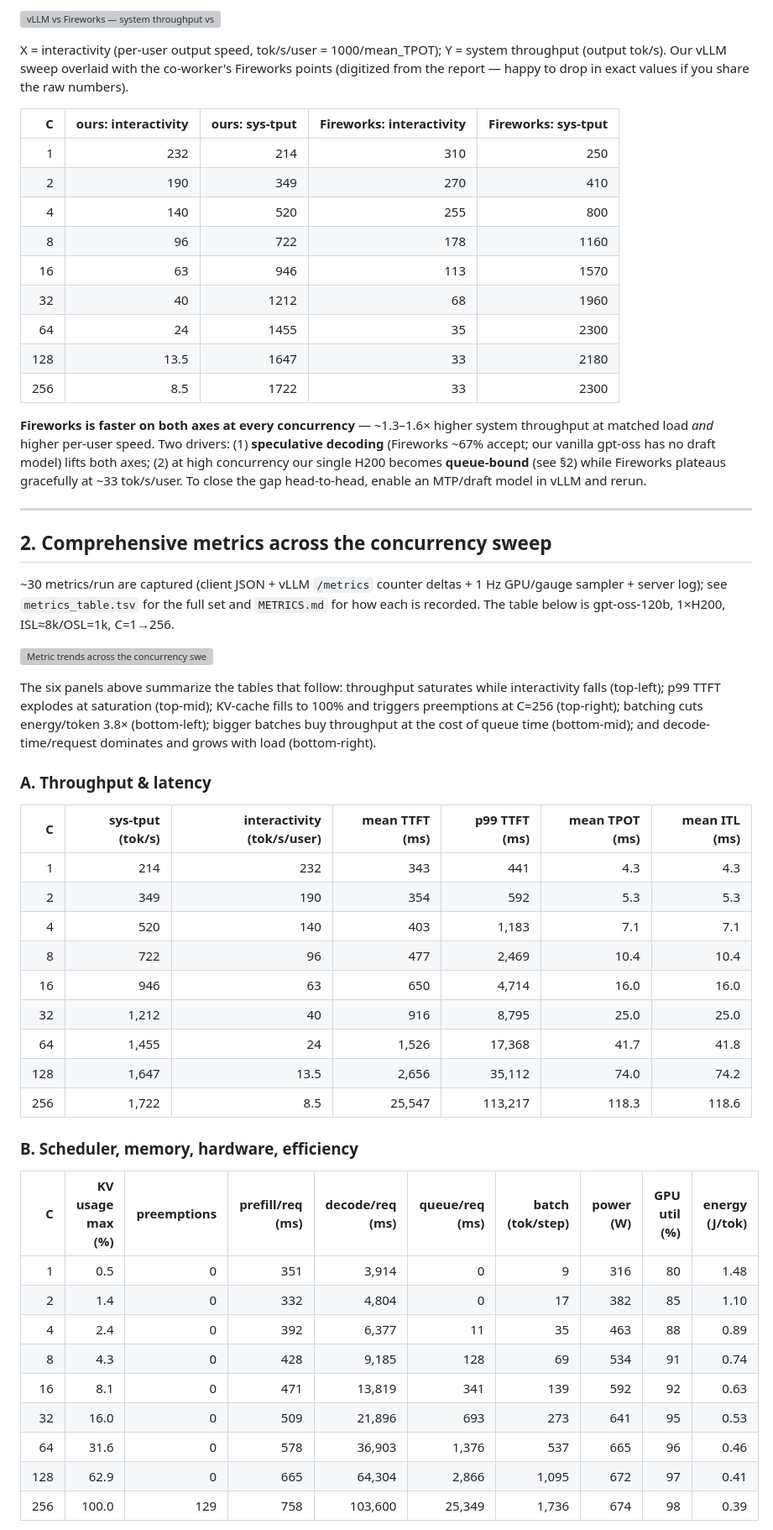
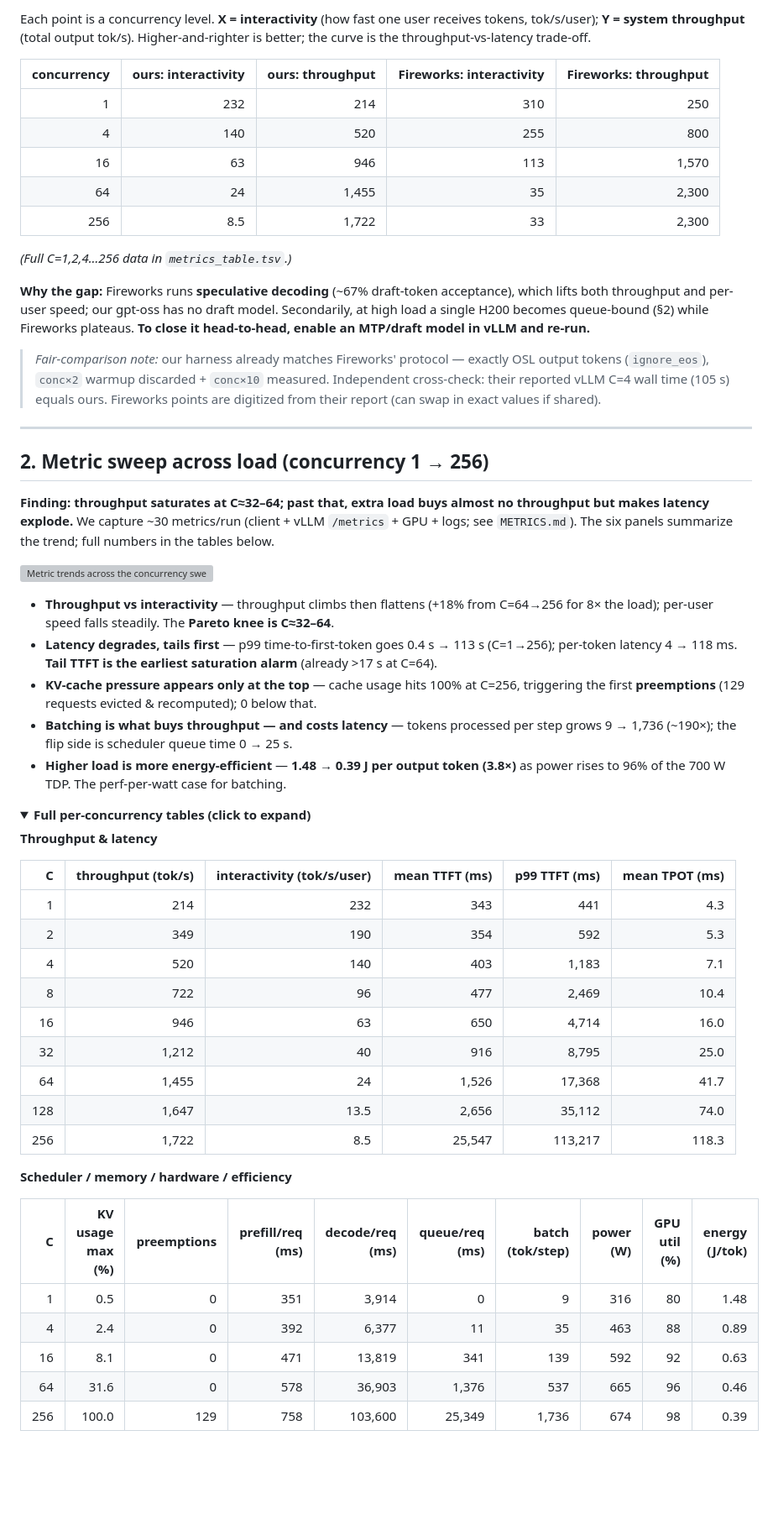
Before and after one commit to GloriaXimingLu/inferencex-profiling, a Markdown page: EXPERIMENTS.md, the part around one of its changes. Shown at 84% size. Drawn GitHub-style; folded sections open; blank space fills up the shorter version; grey boxes are pictures that could not be loaded.

```diff
--- a/EXPERIMENTS.md
+++ b/EXPERIMENTS.md
@@ -20,33 +34,33 @@ vLLM C=4 wall time 105 s = our independently measured 105 s.)
 
-![vLLM vs Fireworks — system throughput vs per-user interactivity, GPT-OSS-120B, ISL≈8k/OSL=1k, 1×H200](nebius/results_exp/fireworks_compare.png)
+Each point is a concurrency level. **X = interactivity** (how fast one user receives tokens,
+tok/s/user); **Y = system throughput** (total output tok/s). Higher-and-righter is better; the
+curve is the throughput-vs-latency trade-off.
 
-X = interactivity (per-user output speed, tok/s/user = 1000/mean_TPOT); Y = system throughput
-(output tok/s). Our vLLM sweep overlaid with the co-worker's Fireworks points (digitized from
-the report — happy to drop in exact values if you share the raw numbers).
-
-| C | ours: interactivity | ours: sys-tput | Fireworks: interactivity | Fireworks: sys-tput |
+| concurrency | ours: interactivity | ours: throughput | Fireworks: interactivity | Fireworks: throughput |
 |--:|--:|--:|--:|--:|
 | 1 | 232 | 214 | 310 | 250 |
-| 2 | 190 | 349 | 270 | 410 |
 | 4 | 140 | 520 | 255 | 800 |
-| 8 | 96 | 722 | 178 | 1160 |
-| 16 | 63 | 946 | 113 | 1570 |
-| 32 | 40 | 1212 | 68 | 1960 |
-| 64 | 24 | 1455 | 35 | 2300 |
-| 128 | 13.5 | 1647 | 33 | 2180 |
-| 256 | 8.5 | 1722 | 33 | 2300 |
+| 16 | 63 | 946 | 113 | 1,570 |
+| 64 | 24 | 1,455 | 35 | 2,300 |
+| 256 | 8.5 | 1,722 | 33 | 2,300 |
 
-**Fireworks is faster on both axes at every concurrency** — ~1.3–1.6× higher system throughput
-at matched load *and* higher per-user speed. Two drivers: (1) **speculative decoding**
-(Fireworks ~67% accept; our vanilla gpt-oss has no draft model) lifts both axes; (2) at high
-concurrency our single H200 becomes **queue-bound** (see §2) while Fireworks plateaus gracefully
-at ~33 tok/s/user. To close the gap head-to-head, enable an MTP/draft model in vLLM and rerun.
+*(Full C=1,2,4…256 data in `metrics_table.tsv`.)*
+
+**Why the gap:** Fireworks runs **speculative decoding** (~67% draft-token acceptance), which lifts
+both throughput and per-user speed; our gpt-oss has no draft model. Secondarily, at high load a
+single H200 becomes queue-bound (§2) while Fireworks plateaus. **To close it head-to-head, enable
+an MTP/draft model in vLLM and re-run.**
+
+> *Fair-comparison note:* our harness already matches Fireworks' protocol — exactly OSL output
+> tokens (`ignore_eos`), `conc×2` warmup discarded + `conc×10` measured. Independent cross-check:
+> their reported vLLM C=4 wall time (105 s) equals ours. Fireworks points are digitized from their
+> report (can swap in exact values if shared).
 
 ---
 
-## 2. Comprehensive metrics across the concurrency sweep
+## 2. Metric sweep across load (concurrency 1 → 256)
 
-~30 metrics/run are captured (client JSON + vLLM `/metrics` counter deltas + 1 Hz GPU/gauge
-sampler + server log); see `metrics_table.tsv` for the full set and `METRICS.md` for how each is
-recorded. The table below is gpt-oss-120b, 1×H200, ISL≈8k/OSL=1k, C=1→256.
+**Finding: throughput saturates at C≈32–64; past that, extra load buys almost no throughput but
+makes latency explode.** We capture ~30 metrics/run (client + vLLM `/metrics` + GPU + logs; see
+`METRICS.md`). The six panels summarize the trend; full numbers in the tables below.
 
@@ -54,29 +68,38 @@ recorded. The table below is gpt-oss-120b, 1×H200, ISL≈8k/OSL=1k, C=1→256.
 
-The six panels above summarize the tables that follow: throughput saturates while interactivity falls (top-left); p99 TTFT explodes at saturation (top-mid); KV-cache fills to 100% and triggers preemptions at C=256 (top-right); batching cuts energy/token 3.8× (bottom-left); bigger batches buy throughput at the cost of queue time (bottom-mid); and decode-time/request dominates and grows with load (bottom-right).
+- **Throughput vs interactivity** — throughput climbs then flattens (+18% from C=64→256 for 8×
+  the load); per-user speed falls steadily. The **Pareto knee is C≈32–64**.
+- **Latency degrades, tails first** — p99 time-to-first-token goes 0.4 s → 113 s (C=1→256);
+  per-token latency 4 → 118 ms. **Tail TTFT is the earliest saturation alarm** (already >17 s at C=64).
+- **KV-cache pressure appears only at the top** — cache usage hits 100% at C=256, triggering the
+  first **preemptions** (129 requests evicted & recomputed); 0 below that.
+- **Batching is what buys throughput — and costs latency** — tokens processed per step grows
+  9 → 1,736 (~190×); the flip side is scheduler queue time 0 → 25 s.
+- **Higher load is more energy-efficient** — **1.48 → 0.39 J per output token (3.8×)** as power
+  rises to 96% of the 700 W TDP. The perf-per-watt case for batching.
 
-### A. Throughput & latency
-| C | sys-tput (tok/s) | interactivity (tok/s/user) | mean TTFT (ms) | p99 TTFT (ms) | mean TPOT (ms) | mean ITL (ms) |
-|--:|--:|--:|--:|--:|--:|--:|
-| 1 | 214 | 232 | 343 | 441 | 4.3 | 4.3 |
-| 2 | 349 | 190 | 354 | 592 | 5.3 | 5.3 |
-| 4 | 520 | 140 | 403 | 1,183 | 7.1 | 7.1 |
-| 8 | 722 | 96 | 477 | 2,469 | 10.4 | 10.4 |
-| 16 | 946 | 63 | 650 | 4,714 | 16.0 | 16.0 |
-| 32 | 1,212 | 40 | 916 | 8,795 | 25.0 | 25.0 |
-| 64 | 1,455 | 24 | 1,526 | 17,368 | 41.7 | 41.8 |
-| 128 | 1,647 | 13.5 | 2,656 | 35,112 | 74.0 | 74.2 |
-| 256 | 1,722 | 8.5 | 25,547 | 113,217 | 118.3 | 118.6 |
+<details><summary><b>Full per-concurrency tables (click to expand)</b></summary>
 
-### B. Scheduler, memory, hardware, efficiency
+**Throughput & latency**
+
+| C | throughput (tok/s) | interactivity (tok/s/user) | mean TTFT (ms) | p99 TTFT (ms) | mean TPOT (ms) |
+|--:|--:|--:|--:|--:|--:|
+| 1 | 214 | 232 | 343 | 441 | 4.3 |
+| 2 | 349 | 190 | 354 | 592 | 5.3 |
+| 4 | 520 | 140 | 403 | 1,183 | 7.1 |
+| 8 | 722 | 96 | 477 | 2,469 | 10.4 |
+| 16 | 946 | 63 | 650 | 4,714 | 16.0 |
+| 32 | 1,212 | 40 | 916 | 8,795 | 25.0 |
+| 64 | 1,455 | 24 | 1,526 | 17,368 | 41.7 |
+| 128 | 1,647 | 13.5 | 2,656 | 35,112 | 74.0 |
+| 256 | 1,722 | 8.5 | 25,547 | 113,217 | 118.3 |
+
+**Scheduler / memory / hardware / efficiency**
+
 | C | KV usage max (%) | preemptions | prefill/req (ms) | decode/req (ms) | queue/req (ms) | batch (tok/step) | power (W) | GPU util (%) | energy (J/tok) |
 |--:|--:|--:|--:|--:|--:|--:|--:|--:|--:|
 | 1 | 0.5 | 0 | 351 | 3,914 | 0 | 9 | 316 | 80 | 1.48 |
-| 2 | 1.4 | 0 | 332 | 4,804 | 0 | 17 | 382 | 85 | 1.10 |
 | 4 | 2.4 | 0 | 392 | 6,377 | 11 | 35 | 463 | 88 | 0.89 |
-| 8 | 4.3 | 0 | 428 | 9,185 | 128 | 69 | 534 | 91 | 0.74 |
 | 16 | 8.1 | 0 | 471 | 13,819 | 341 | 139 | 592 | 92 | 0.63 |
-| 32 | 16.0 | 0 | 509 | 21,896 | 693 | 273 | 641 | 95 | 0.53 |
 | 64 | 31.6 | 0 | 578 | 36,903 | 1,376 | 537 | 665 | 96 | 0.46 |
-| 128 | 62.9 | 0 | 665 | 64,304 | 2,866 | 1,095 | 672 | 97 | 0.41 |
 | 256 | 100.0 | 129 | 758 | 103,600 | 25,349 | 1,736 | 674 | 98 | 0.39 |
 
```
Also changed, not shown: other parts of EXPERIMENTS.md (+145 -170 lines).
